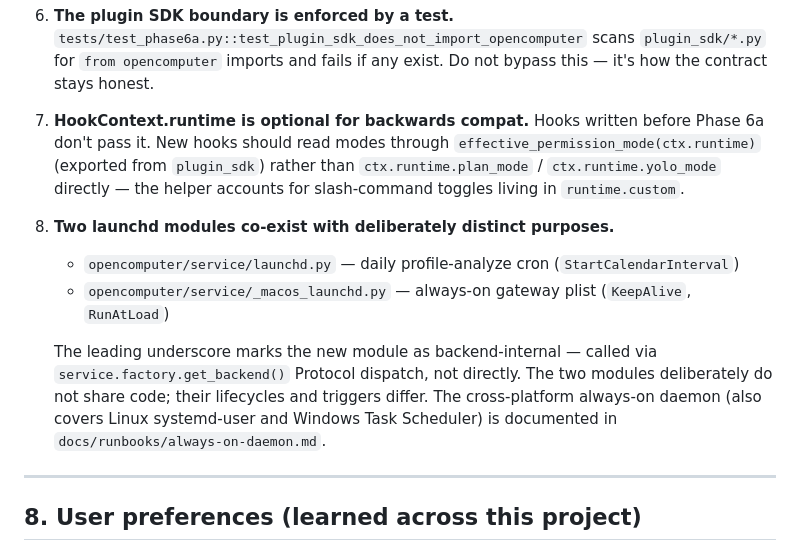
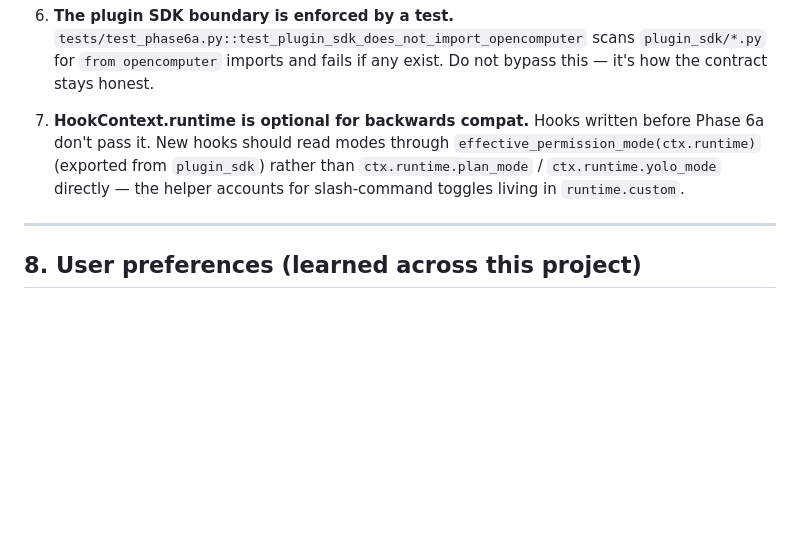
Before and after one commit to sakshamzip2-sys/opencomputer, a Markdown page: OpenComputer/CLAUDE.md, the part around the change. Rendered like a GitHub page; blank space fills up the shorter version.

Commit message:
revert: drop CLAUDE.md edit (already covered by runbook + spec)

```diff
--- a/OpenComputer/CLAUDE.md
+++ b/OpenComputer/CLAUDE.md
@@ -380,16 +380,6 @@ See `RELEASE.md` — basically bump version in two places, tag `vX.Y.Z`, push. C
 
 7. **HookContext.runtime is optional for backwards compat.** Hooks written before Phase 6a don't pass it. New hooks should read modes through `effective_permission_mode(ctx.runtime)` (exported from `plugin_sdk`) rather than `ctx.runtime.plan_mode` / `ctx.runtime.yolo_mode` directly — the helper accounts for slash-command toggles living in `runtime.custom`.
 
-8. **Two launchd modules co-exist with deliberately distinct purposes.**
-   - `opencomputer/service/launchd.py` — daily profile-analyze cron (`StartCalendarInterval`)
-   - `opencomputer/service/_macos_launchd.py` — always-on gateway plist (`KeepAlive`, `RunAtLoad`)
-
-   The leading underscore marks the new module as backend-internal — called via
-   `service.factory.get_backend()` Protocol dispatch, not directly. The two
-   modules deliberately do not share code; their lifecycles and triggers differ.
-   The cross-platform always-on daemon (also covers Linux systemd-user and
-   Windows Task Scheduler) is documented in `docs/runbooks/always-on-daemon.md`.
-
 ---
 
 ## 8. User preferences (learned across this project)
```
